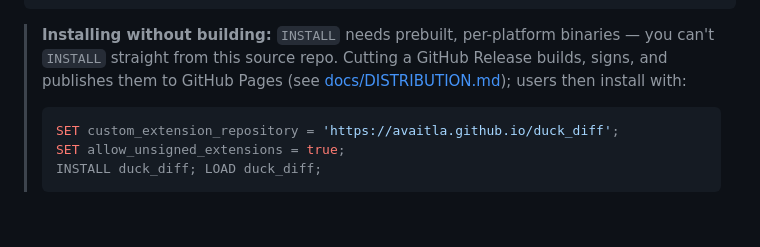
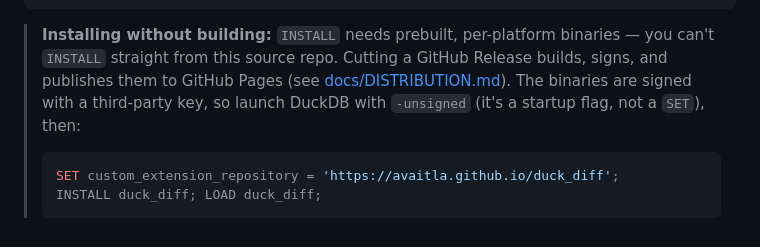
Before and after one commit to avaitla/duck_diff, a Markdown page: README.md, the part around the change. Drawn GitHub-style.

Commit message:
docs: allow_unsigned_extensions is a launch flag (-unsigned), not a SET

````diff
--- a/README.md
+++ b/README.md
@@ -198,9 +198,10 @@ FROM table_diff('a', 'b', pk := 'id');
 > **Installing without building:** `INSTALL` needs prebuilt, per-platform
 > binaries — you can't `INSTALL` straight from this source repo. Cutting a
 > GitHub Release builds, signs, and publishes them to GitHub Pages (see
-> [docs/DISTRIBUTION.md](docs/DISTRIBUTION.md)); users then install with:
+> [docs/DISTRIBUTION.md](docs/DISTRIBUTION.md)). The binaries are signed with a
+> third-party key, so launch DuckDB with `-unsigned` (it's a startup flag, not a
+> `SET`), then:
 > ```sql
 > SET custom_extension_repository = 'https://avaitla.github.io/duck_diff';
-> SET allow_unsigned_extensions = true;
 > INSTALL duck_diff; LOAD duck_diff;
 > ```
````
Also changed, not shown: docs/DISTRIBUTION.md (+6 -2 lines).
